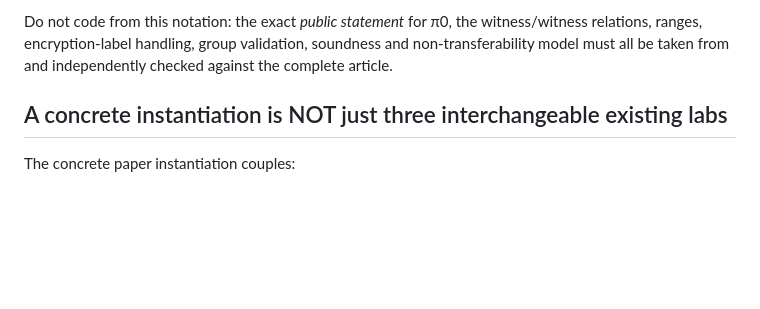
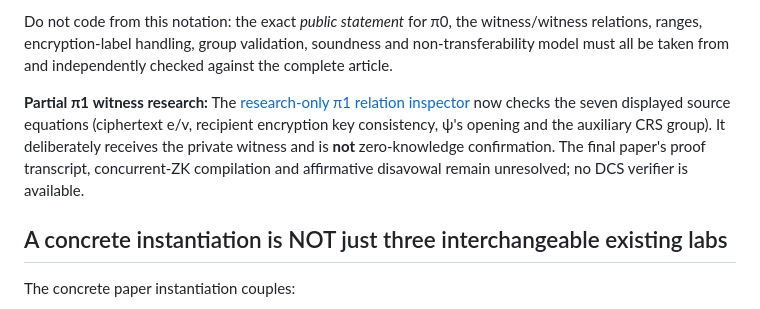
Before and after one commit to systemslibrarian/crypto-lab-confirmer-signatures, a Markdown page: SCHEME-NOTES.md, the part around the change. Rendered like a GitHub page; blank space fills up the shorter version.

Commit message:
Separate source-defined witness algebra from unimplemented interactive ZK

```diff
--- a/SCHEME-NOTES.md
+++ b/SCHEME-NOTES.md
@@ -26,6 +26,8 @@ DCS  = (ψ, σ, cS, cC, π0)
 **Equation-level progress, not full π0:** The [2013 thesis §6.5.2 subrelation](research/PI0-RELATION.md) has now been exercised with actual toy modular arithmetic in [pi0-equality.mjs](research/pi0-equality.mjs). **The displayed π0 proof equations there compare the encrypted e components but do not take ψ as an input**, despite the source's generic prose saying π0 ties the openings to ψ. Changing ψ can leave that narrower relation verified. The complete protocol cannot be certified before this discrepancy is resolved from the full 2016 text and the other checking stages. No production-security claim follows from the tiny toy tests.
 
 Do not code from this notation: the exact *public statement* for π0, the witness/witness relations, ranges, encryption-label handling, group validation, soundness and non-transferability model must all be taken from and independently checked against the complete article.
+
+**Partial π1 witness research:** The [research-only π1 relation inspector](research/PI1-WITNESS-RELATION.md) now checks the seven displayed source equations (ciphertext e/v, recipient encryption key consistency, ψ's opening and the auxiliary CRS group). It deliberately receives the private witness and is **not** zero-knowledge confirmation. The final paper's proof transcript, concurrent-ZK compilation and affirmative disavowal remain unresolved; no DCS verifier is available.
 
 ## A concrete instantiation is NOT just three interchangeable existing labs
 
```
